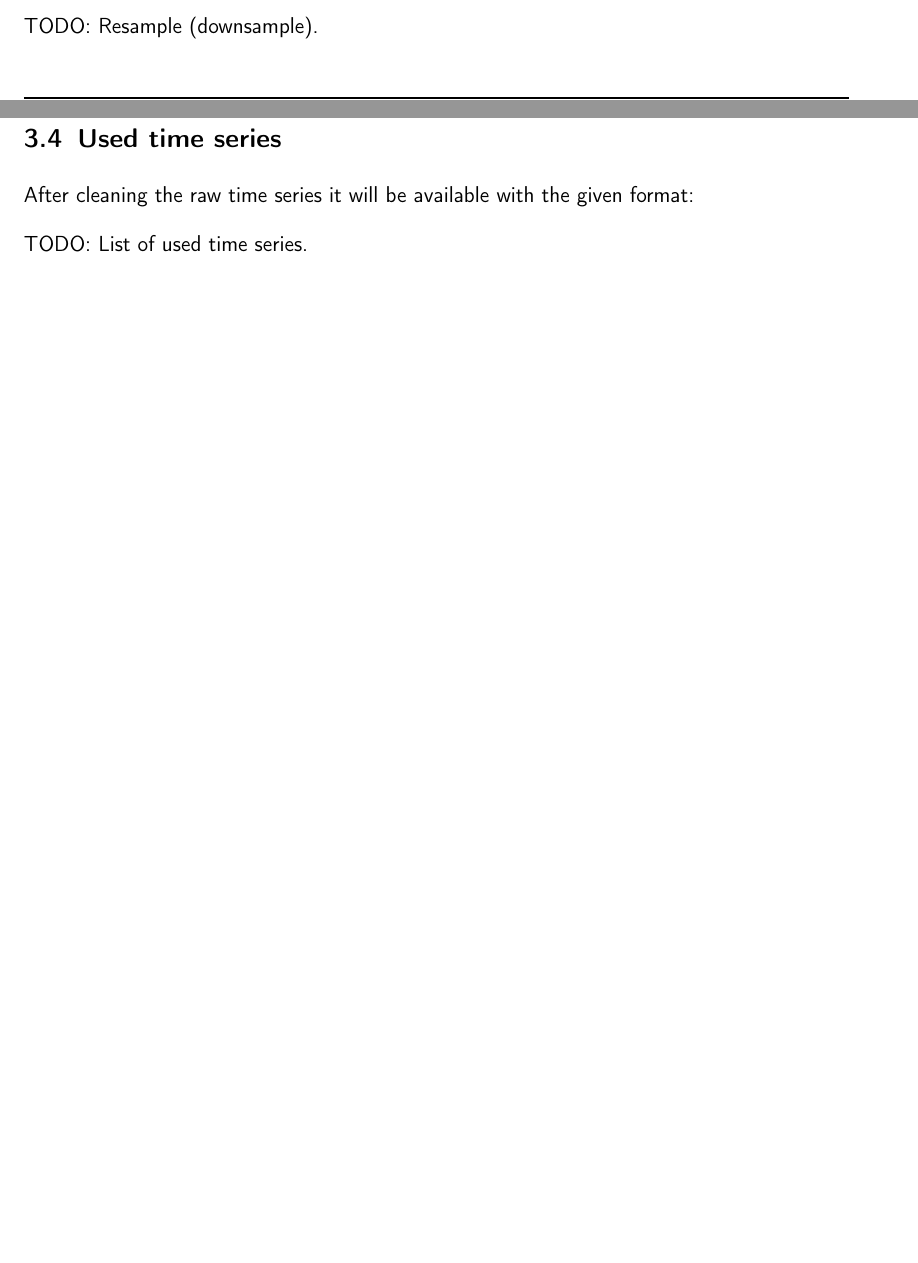
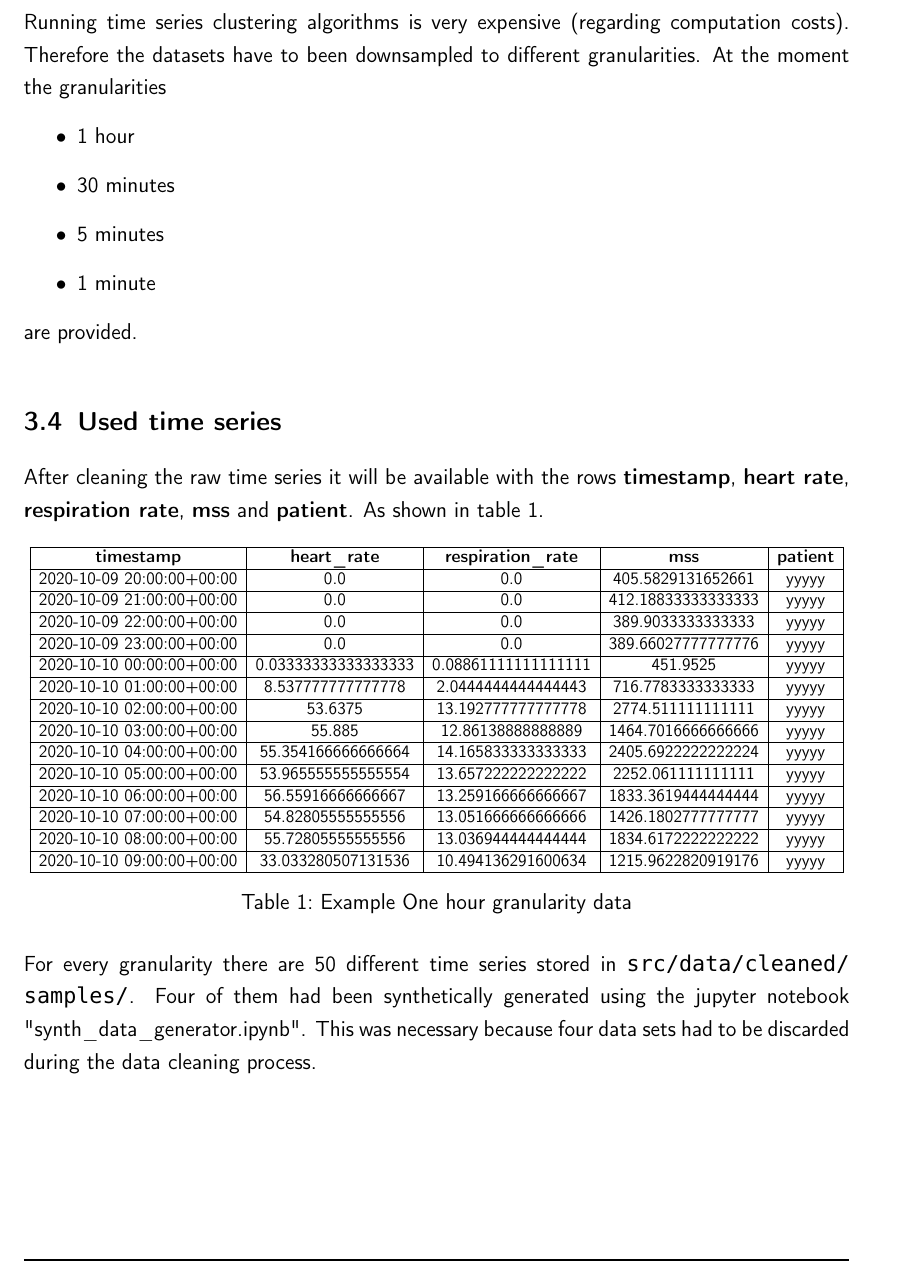
Before and after one commit to YannisSchmutz/ts_clustering, a LaTeX thesis (doc/TSProjectDocumentation/SleepO.tex, which reads doc/TSProjectDocumentation/content/chapters/3_Data.tex): two parts of pages 17 and 18 of 33 before the commit and part of page 18 of 34 after it, the two joined at a grey line, cut at the place of the change, the shorter picture padded with empty space. Compiled offline with pdfLaTeX.

Commit message:
Slight doc modifications

```diff
--- a/doc/TSProjectDocumentation/content/chapters/3_Data.tex
+++ b/doc/TSProjectDocumentation/content/chapters/3_Data.tex
@@ -68,10 +68,45 @@ We replace these values using a custom forward fill. Figure \ref{fig:forward_fil
 \end{figure}
 
 
-TODO: Resample (downsample).
+\newpage
+Running time series clustering algorithms is very expensive (regarding computation costs). Therefore the datasets have to been downsampled to different granularities. At the moment the granularities
+
+\begin{itemize}
+	\item 1 hour
+	\item 30 minutes
+	\item 5 minutes
+	\item 1 minute
+\end{itemize}
+
+are provided.
+
 
 
 \section{Used time series}
-After cleaning the raw time series it will be available with the given format:
+After cleaning the raw time series it will be available with the rows \textbf{timestamp}, \textbf{heart rate}, \textbf{respiration rate}, \textbf{mss} and \textbf{patient}. As shown in table \ref{tab:example_ts_one_h_granularity}.
 
-TODO: List of used time series.
+
+\begin{table}[h!]
+\centering
+\resizebox{\textwidth}{!}{
+	\begin{tabular}{|c|c|c|c|c|}\hline%
+		% specify table head
+		\bfseries timestamp &
+		\bfseries heart\_rate &
+		\bfseries respiration\_rate &
+		\bfseries mss &
+		\bfseries patient
+
+		\csvreader[]{\myCleanedCsvDataPath/samples50/one_hour/yyyyy_1.csv}{
+			1=\myTS,2=\myHR,3=\myRR,
+			4=\myMSS,5=\myPAT} % specify your columns here
+			{\\\hline\myTS & \myHR & \myRR &
+			\myMSS & \myPAT}
+		\\\hline
+	\end{tabular}
+}
+\caption{Example One hour granularity data}
+\label{tab:example_ts_one_h_granularity}
+\end{table}
+
+For every granularity there are 50 different time series stored in \path{src/data/cleaned/samples/}. Four of them had been synthetically generated using the jupyter notebook "synth\_data\_generator.ipynb". This was necessary because four data sets had to be discarded during the data cleaning process.
```
Also changed, not shown: doc/TSProjectDocumentation/content/chapters/1_Introduction.tex (+2 -2 lines), doc/TSProjectDocumentation/content/chapters/2_Approach.tex (+4 -1 lines), doc/TSProjectDocumentation/content/chapters/4_Reference_Data.tex (+16 -12 lines), doc/TSProjectDocumentation/content/chapters/5_Reference_Distances.tex (+2 -1 lines), doc/TSProjectDocumentation/content/chapters/3_Data.tex (4 more changed lines).
